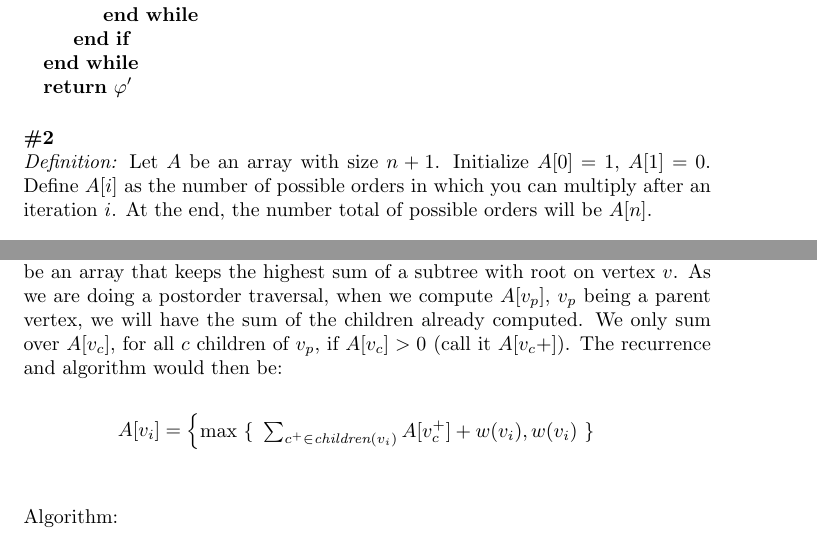
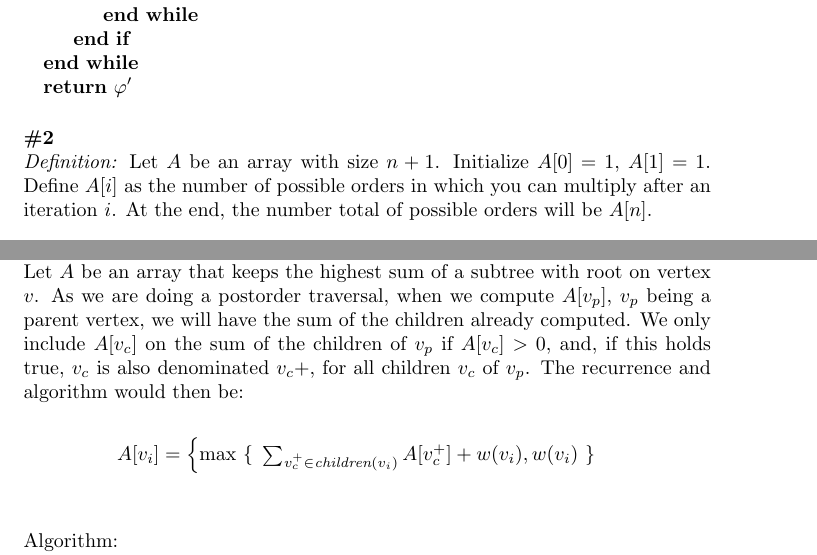
Before and after one commit to luizperes/cmpt405, a LaTeX problem sheet (hw2.tex): two parts of pages 2 and 4 of 6, joined at a grey line, cut so that both start at the same text. Compiled offline with pdfLaTeX.

Commit message:
Improving some parts

```diff
--- a/hw2.tex
+++ b/hw2.tex
@@ -96,7 +96,7 @@ Algorithm:\\
 \end{algorithmic}
 \textbf{\#2}
 \\
-\textit{Definition:} Let $A$ be an array with size $n+1$. Initialize $A[0] = 1$, $A[1]=0$. Define $A[i]$ as the number of possible orders in which you can multiply after an iteration $i$.  At the end, the number total of possible orders will be $A[n]$.
+\textit{Definition:} Let $A$ be an array with size $n+1$. Initialize $A[0] = 1$, $A[1] = 1$. Define $A[i]$ as the number of possible orders in which you can multiply after an iteration $i$.  At the end, the number total of possible orders will be $A[n]$.
 \\
 \\
 \textit{Recurrence:}
@@ -187,12 +187,12 @@ At the end, as $s'$ demonstrates, we will have the range $2..4$ comprising the l
 \\
 \textbf{\#4}
 \\
-The idea of the problem is to take any node on the tree $T$, consider it as a root and then do a \textbf{postorder traversal} applying a recurrence similar do the one on question $\#3$. Consider all vertices are labelled $v_1, ..., v_i, ..., v_n$, $1 \leq i \leq n$. Let $A$ be an array that keeps the highest sum of a subtree with root on vertex $v$. As we are doing a postorder traversal, when we compute $A[v_p]$,  $v_p$ being a parent vertex, we will have the sum of the children already computed. We only sum over $A[v_c]$, for all $c$ children of $v_p$, if $A[v_c] > 0$ (call it $A[v_c{+}]$). The recurrence and algorithm would then be:
+The idea of the problem is to take any node on the tree $T$, consider it as a root and then do a \textbf{postorder traversal} applying a recurrence similar do the one on question $\#3$. Consider all vertices are labelled $v_1, ..., v_i, ..., v_n$, $1 \leq i \leq n$. Let $A$ be an array that keeps the highest sum of a subtree with root on vertex $v$. As we are doing a postorder traversal, when we compute $A[v_p]$,  $v_p$ being a parent vertex, we will have the sum of the children already computed. We only include $A[v_c]$ on the sum of the children of $v_p$ if $A[v_c] > 0$, and, if this holds true, $v_c$ is also denominated $v_c{+}$, for all children $v_c$ of $v_p$. The recurrence and algorithm would then be:
 \\
 \begin{gather*}
 A[v_i] =
 \begin{cases}
-\text{max } \{ \text{ } \sum_{c^{+} \in \textit{children} (v_i)} A[v_c^{+}] + w(v_i) , w(v_i) \text{ } \}
+\text{max } \{ \text{ } \sum_{v_c^{+} \in \textit{children} (v_i)} A[v_c^{+}] + w(v_i) , w(v_i) \text{ } \}
 \end{cases}
 \end{gather*}\\
 \\
```
Also changed, not shown: hw2.pdf.
